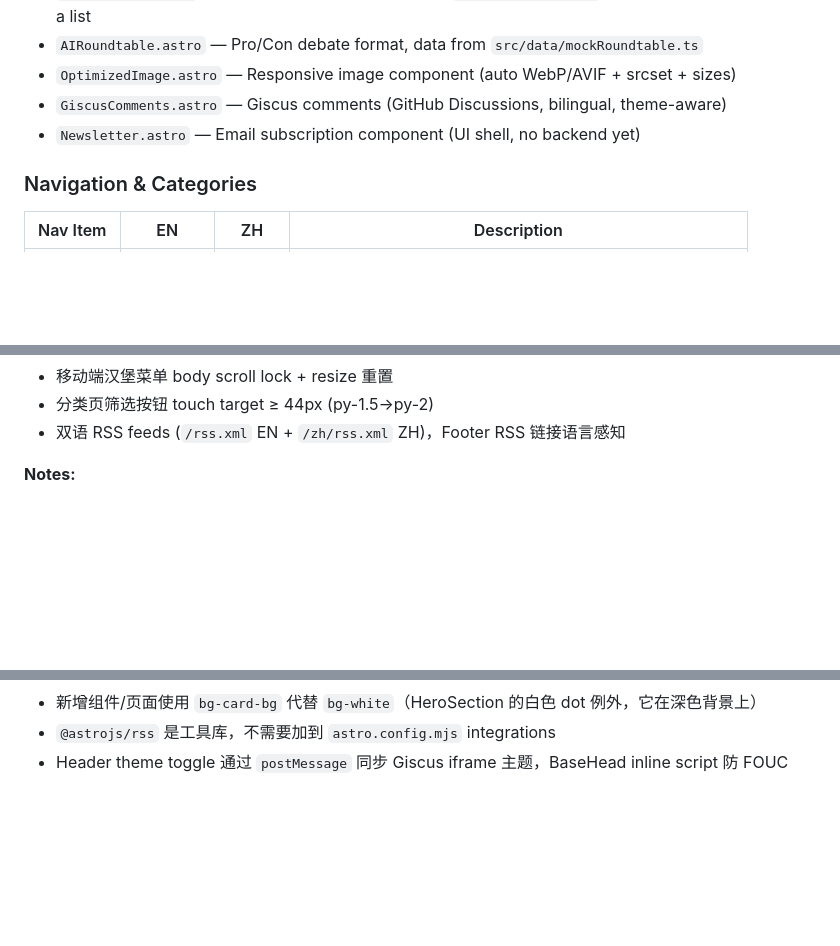
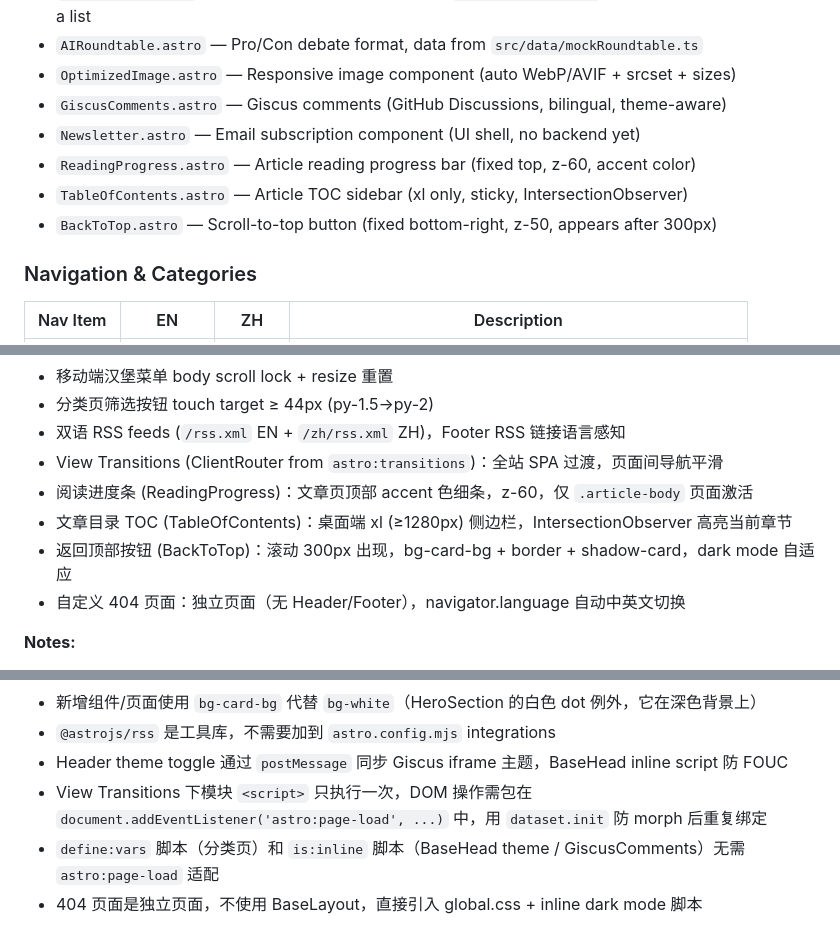
Before and after one commit to leyoucode/aiotfun.com, a Markdown page: CLAUDE.md, 3 parts joined by grey strips. GitHub-like rendering; blank space fills up the shorter version.

Commit message:
更新 CLAUDE.md：记录 Phase 4 续 View Transitions/进度条/TOC/返回顶部/404
Co-Authored-By: Claude Opus 4.6 <noreply@anthropic.com>

```diff
--- a/CLAUDE.md
+++ b/CLAUDE.md
@@ -140,6 +140,9 @@ Article querying utilities in `src/utils/articles.ts` — all functions take `la
 - `OptimizedImage.astro` — Responsive image component (auto WebP/AVIF + srcset + sizes)
 - `GiscusComments.astro` — Giscus comments (GitHub Discussions, bilingual, theme-aware)
 - `Newsletter.astro` — Email subscription component (UI shell, no backend yet)
+- `ReadingProgress.astro` — Article reading progress bar (fixed top, z-60, accent color)
+- `TableOfContents.astro` — Article TOC sidebar (xl only, sticky, IntersectionObserver)
+- `BackToTop.astro` — Scroll-to-top button (fixed bottom-right, z-50, appears after 300px)
 
 ### Navigation & Categories
 
@@ -301,6 +304,11 @@ Active:  /topics → Scout searches ─────────────┘
 - 移动端汉堡菜单 body scroll lock + resize 重置
 - 分类页筛选按钮 touch target ≥ 44px (py-1.5→py-2)
 - 双语 RSS feeds (`/rss.xml` EN + `/zh/rss.xml` ZH)，Footer RSS 链接语言感知
+- View Transitions (ClientRouter from `astro:transitions`)：全站 SPA 过渡，页面间导航平滑
+- 阅读进度条 (ReadingProgress)：文章页顶部 accent 色细条，z-60，仅 `.article-body` 页面激活
+- 文章目录 TOC (TableOfContents)：桌面端 xl (≥1280px) 侧边栏，IntersectionObserver 高亮当前章节
+- 返回顶部按钮 (BackToTop)：滚动 300px 出现，bg-card-bg + border + shadow-card，dark mode 自适应
+- 自定义 404 页面：独立页面（无 Header/Footer），navigator.language 自动中英文切换
 
 **Notes:**
 - `src/data/mockAgents.ts` used by About page; `mockRoundtable.ts` used by AIRoundtable component (Pro/Con debate format); `mockRadar.ts` is unused legacy
@@ -317,3 +325,6 @@ Active:  /topics → Scout searches ─────────────┘
 - 新增组件/页面使用 `bg-card-bg` 代替 `bg-white`（HeroSection 的白色 dot 例外，它在深色背景上）
 - `@astrojs/rss` 是工具库，不需要加到 `astro.config.mjs` integrations
 - Header theme toggle 通过 `postMessage` 同步 Giscus iframe 主题，BaseHead inline script 防 FOUC
+- View Transitions 下模块 `<script>` 只执行一次，DOM 操作需包在 `document.addEventListener('astro:page-load', ...)` 中，用 `dataset.init` 防 morph 后重复绑定
+- `define:vars` 脚本（分类页）和 `is:inline` 脚本（BaseHead theme / GiscusComments）无需 `astro:page-load` 适配
+- 404 页面是独立页面，不使用 BaseLayout，直接引入 global.css + inline dark mode 脚本
```
Also changed, not shown: other parts of CLAUDE.md (+1 -1 lines).
